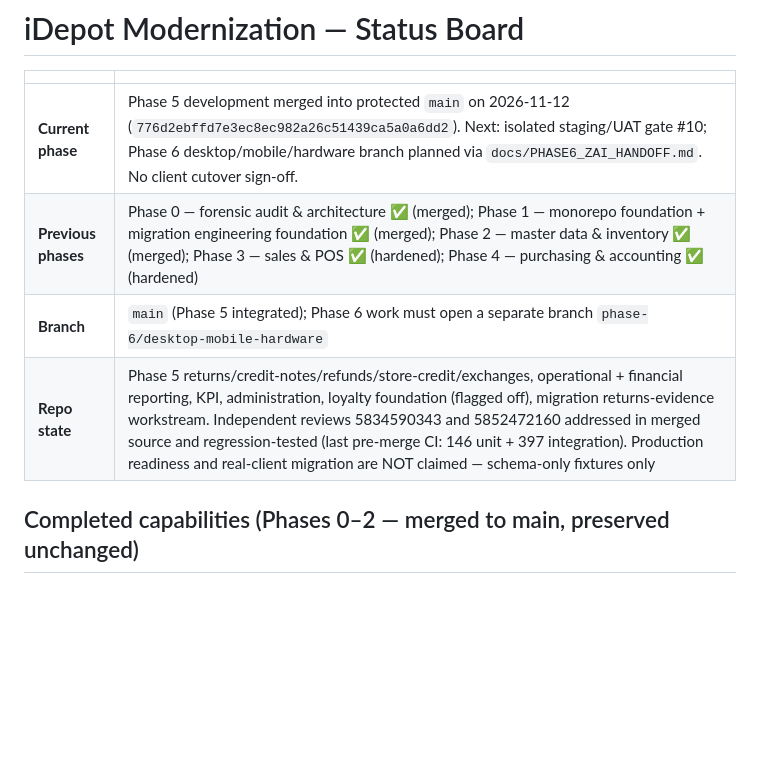
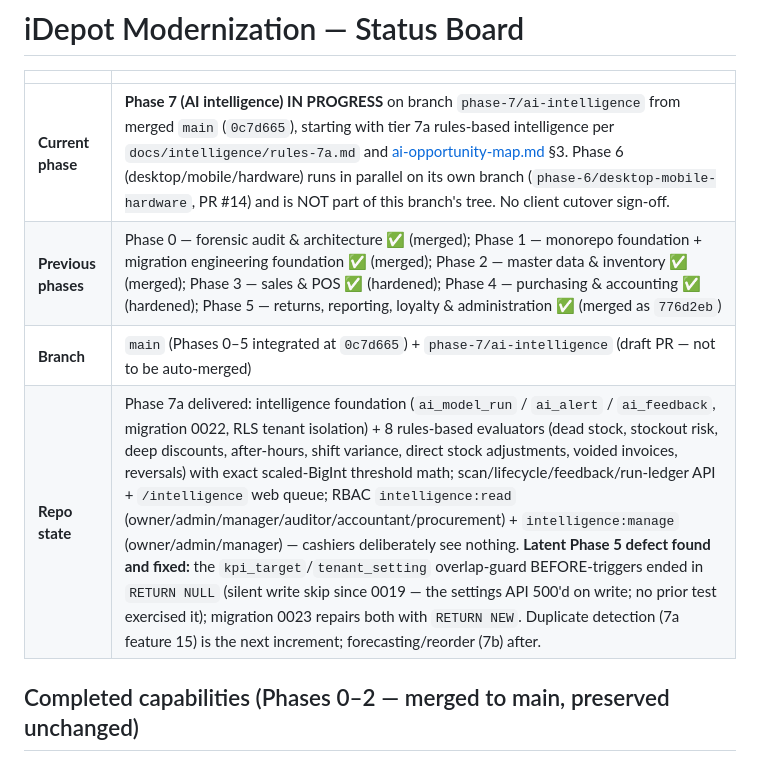
Before and after one commit to christianagbotah/idepot, a Markdown page: docs/STATUS.md, the part around one of its changes. Drawn GitHub-style; blank space fills up the shorter version.

```diff
--- a/docs/STATUS.md
+++ b/docs/STATUS.md
@@ -2,10 +2,10 @@
 
 | | |
 |---|---|
-| **Current phase** | Phase 5 development merged into protected `main` on 2026-11-12 (`776d2ebffd7e3ec8ec982a26c51439ca5a0a6dd2`). Next: isolated staging/UAT gate #10; Phase 6 desktop/mobile/hardware branch planned via `docs/PHASE6_ZAI_HANDOFF.md`. No client cutover sign-off. |
-| **Previous phases** | Phase 0 — forensic audit & architecture ✅ (merged); Phase 1 — monorepo foundation + migration engineering foundation ✅ (merged); Phase 2 — master data & inventory ✅ (merged); Phase 3 — sales & POS ✅ (hardened); Phase 4 — purchasing & accounting ✅ (hardened) |
-| **Branch** | `main` (Phase 5 integrated); Phase 6 work must open a separate branch `phase-6/desktop-mobile-hardware` |
-| **Repo state** | Phase 5 returns/credit-notes/refunds/store-credit/exchanges, operational + financial reporting, KPI, administration, loyalty foundation (flagged off), migration returns-evidence workstream. Independent reviews 5834590343 and 5852472160 addressed in merged source and regression-tested (last pre-merge CI: 146 unit + 397 integration). Production readiness and real-client migration are NOT claimed — schema-only fixtures only |
+| **Current phase** | **Phase 7 (AI intelligence) IN PROGRESS** on branch `phase-7/ai-intelligence` from merged `main` (`0c7d665`), starting with tier 7a rules-based intelligence per `docs/intelligence/rules-7a.md` and [ai-opportunity-map.md](architecture/ai-opportunity-map.md) §3. Phase 6 (desktop/mobile/hardware) runs in parallel on its own branch (`phase-6/desktop-mobile-hardware`, PR #14) and is NOT part of this branch's tree. No client cutover sign-off. |
+| **Previous phases** | Phase 0 — forensic audit & architecture ✅ (merged); Phase 1 — monorepo foundation + migration engineering foundation ✅ (merged); Phase 2 — master data & inventory ✅ (merged); Phase 3 — sales & POS ✅ (hardened); Phase 4 — purchasing & accounting ✅ (hardened); Phase 5 — returns, reporting, loyalty & administration ✅ (merged as `776d2eb`) |
+| **Branch** | `main` (Phases 0–5 integrated at `0c7d665`) + `phase-7/ai-intelligence` (draft PR — not to be auto-merged) |
+| **Repo state** | Phase 7a delivered: intelligence foundation (`ai_model_run` / `ai_alert` / `ai_feedback`, migration 0022, RLS tenant isolation) + 8 rules-based evaluators (dead stock, stockout risk, deep discounts, after-hours, shift variance, direct stock adjustments, voided invoices, reversals) with exact scaled-BigInt threshold math; scan/lifecycle/feedback/run-ledger API + `/intelligence` web queue; RBAC `intelligence:read` (owner/admin/manager/auditor/accountant/procurement) + `intelligence:manage` (owner/admin/manager) — cashiers deliberately see nothing. **Latent Phase 5 defect found and fixed:** the `kpi_target`/`tenant_setting` overlap-guard BEFORE-triggers ended in `RETURN NULL` (silent write skip since 0019 — the settings API 500'd on write; no prior test exercised it); migration 0023 repairs both with `RETURN NEW`. Duplicate detection (7a feature 15) is the next increment; forecasting/reorder (7b) after. |
 
 ## Completed capabilities (Phases 0–2 — merged to main, preserved unchanged)
 
```
Also changed, not shown: other parts of docs/STATUS.md (+13 -0 lines), docs/intelligence/rules-7a.md (added, +85 -0 lines).
